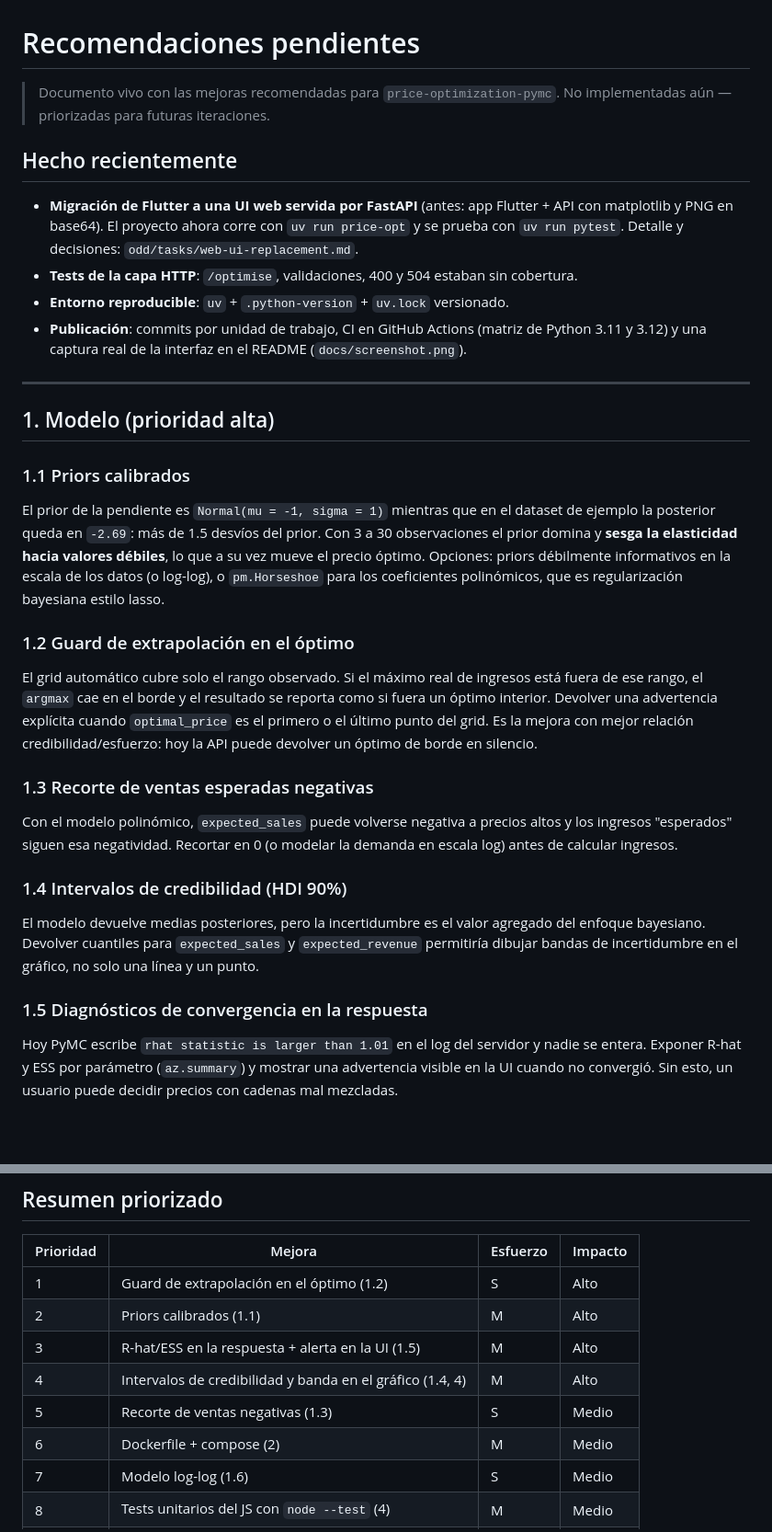
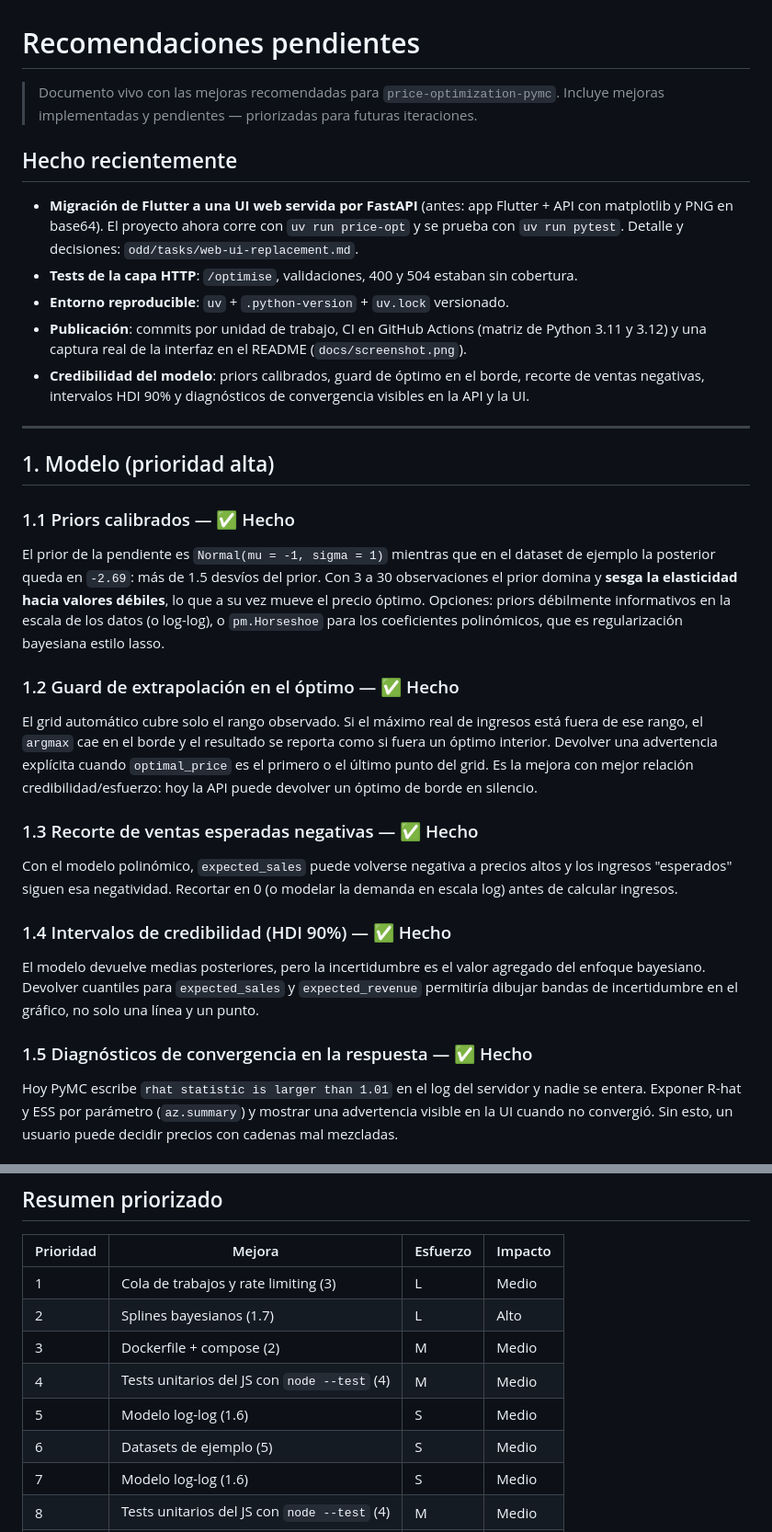
Before and after one commit to GhandyP/price-optimization-pymc, a Markdown page: RECOMENDACIONES.md, 2 parts joined by grey strips. Shown: that part at 92% size. GitHub-like rendering; blank space fills up the shorter version.

```diff
--- a/RECOMENDACIONES.md
+++ b/RECOMENDACIONES.md
@@ -1,7 +1,7 @@
 # Recomendaciones pendientes
 
 > Documento vivo con las mejoras recomendadas para `price-optimization-pymc`.
-> No implementadas aún — priorizadas para futuras iteraciones.
+> Incluye mejoras implementadas y pendientes — priorizadas para futuras iteraciones.
 
 ## Hecho recientemente
 
@@ -12,36 +12,38 @@
 - **Entorno reproducible**: `uv` + `.python-version` + `uv.lock` versionado.
 - **Publicación**: commits por unidad de trabajo, CI en GitHub Actions (matriz de Python 3.11 y 3.12) y
   una captura real de la interfaz en el README (`docs/screenshot.png`).
+- **Credibilidad del modelo**: priors calibrados, guard de óptimo en el borde, recorte de ventas negativas,
+  intervalos HDI 90% y diagnósticos de convergencia visibles en la API y la UI.
 
 ---
 
 ## 1. Modelo (prioridad alta)
 
-### 1.1 Priors calibrados
+### 1.1 Priors calibrados — ✅ Hecho
 El prior de la pendiente es `Normal(mu = -1, sigma = 1)` mientras que en el dataset de ejemplo la
 posterior queda en `-2.69`: más de 1.5 desvíos del prior. Con 3 a 30 observaciones el prior domina y
 **sesga la elasticidad hacia valores débiles**, lo que a su vez mueve el precio óptimo. Opciones:
 priors débilmente informativos en la escala de los datos (o log-log), o `pm.Horseshoe` para los
 coeficientes polinómicos, que es regularización bayesiana estilo lasso.
 
-### 1.2 Guard de extrapolación en el óptimo
+### 1.2 Guard de extrapolación en el óptimo — ✅ Hecho
 El grid automático cubre solo el rango observado. Si el máximo real de ingresos está fuera de ese
 rango, el `argmax` cae en el borde y el resultado se reporta como si fuera un óptimo interior.
 Devolver una advertencia explícita cuando `optimal_price` es el primero o el último punto del grid.
 Es la mejora con mejor relación credibilidad/esfuerzo: hoy la API puede devolver un óptimo de borde en
 silencio.
 
-### 1.3 Recorte de ventas esperadas negativas
+### 1.3 Recorte de ventas esperadas negativas — ✅ Hecho
 Con el modelo polinómico, `expected_sales` puede volverse negativa a precios altos y los ingresos
 "esperados" siguen esa negatividad. Recortar en 0 (o modelar la demanda en escala log) antes de
 calcular ingresos.
 
-### 1.4 Intervalos de credibilidad (HDI 90%)
+### 1.4 Intervalos de credibilidad (HDI 90%) — ✅ Hecho
 El modelo devuelve medias posteriores, pero la incertidumbre es el valor agregado del enfoque
 bayesiano. Devolver cuantiles para `expected_sales` y `expected_revenue` permitiría dibujar bandas de
 incertidumbre en el gráfico, no solo una línea y un punto.
 
-### 1.5 Diagnósticos de convergencia en la respuesta
+### 1.5 Diagnósticos de convergencia en la respuesta — ✅ Hecho
 Hoy PyMC escribe `rhat statistic is larger than 1.01` en el log del servidor y nadie se entera.
 Exponer R-hat y ESS por parámetro (`az.summary`) y mostrar una advertencia visible en la UI cuando no
 convergió. Sin esto, un usuario puede decidir precios con cadenas mal mezcladas.
@@ -107,12 +109,12 @@ forma más controlada.
 
 | Prioridad | Mejora | Esfuerzo | Impacto |
 |-----------|--------|----------|---------|
-| 1 | Guard de extrapolación en el óptimo (1.2) | S | Alto |
-| 2 | Priors calibrados (1.1) | M | Alto |
-| 3 | R-hat/ESS en la respuesta + alerta en la UI (1.5) | M | Alto |
-| 4 | Intervalos de credibilidad y banda en el gráfico (1.4, 4) | M | Alto |
-| 5 | Recorte de ventas negativas (1.3) | S | Medio |
-| 6 | Dockerfile + compose (2) | M | Medio |
+| 1 | Cola de trabajos y rate limiting (3) | L | Medio |
+| 2 | Splines bayesianos (1.7) | L | Alto |
+| 3 | Dockerfile + compose (2) | M | Medio |
+| 4 | Tests unitarios del JS con `node --test` (4) | M | Medio |
+| 5 | Modelo log-log (1.6) | S | Medio |
+| 6 | Datasets de ejemplo (5) | S | Medio |
 | 7 | Modelo log-log (1.6) | S | Medio |
 | 8 | Tests unitarios del JS con `node --test` (4) | M | Medio |
 | 9 | Datasets de ejemplo (5) | S | Medio |
```
Also changed, not shown: README.md (+42 -44 lines), odd/tasks/model-credibility.md (+15 -10 lines), docs/screenshot.png, 5 other files.
